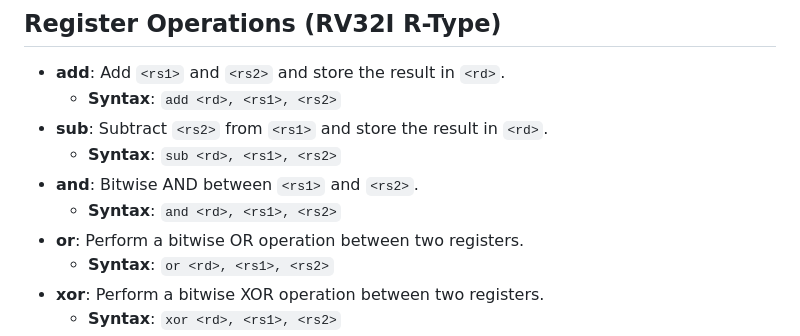
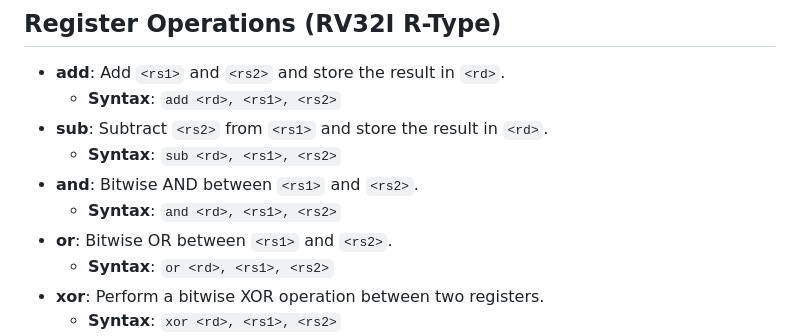
Before and after one commit to mk314k/AssemblyTS, a Markdown page: docs/documentation.md, the part around the change. Drawn GitHub-style.

Commit message:
Expand assembler documentation

```diff
--- a/docs/documentation.md
+++ b/docs/documentation.md
@@ -47,7 +47,7 @@ AssemblyTS supports `.data` and `.text` sections for pre-populating Data Memory
   - **Syntax**: `sub <rd>, <rs1>, <rs2>`
 - **and**: Bitwise AND between `<rs1>` and `<rs2>`.
   - **Syntax**: `and <rd>, <rs1>, <rs2>`
-- **or**: Perform a bitwise OR operation between two registers.
+- **or**: Bitwise OR between `<rs1>` and `<rs2>`.
   - **Syntax**: `or <rd>, <rs1>, <rs2>`
 - **xor**: Perform a bitwise XOR operation between two registers.
   - **Syntax**: `xor <rd>, <rs1>, <rs2>`
```
